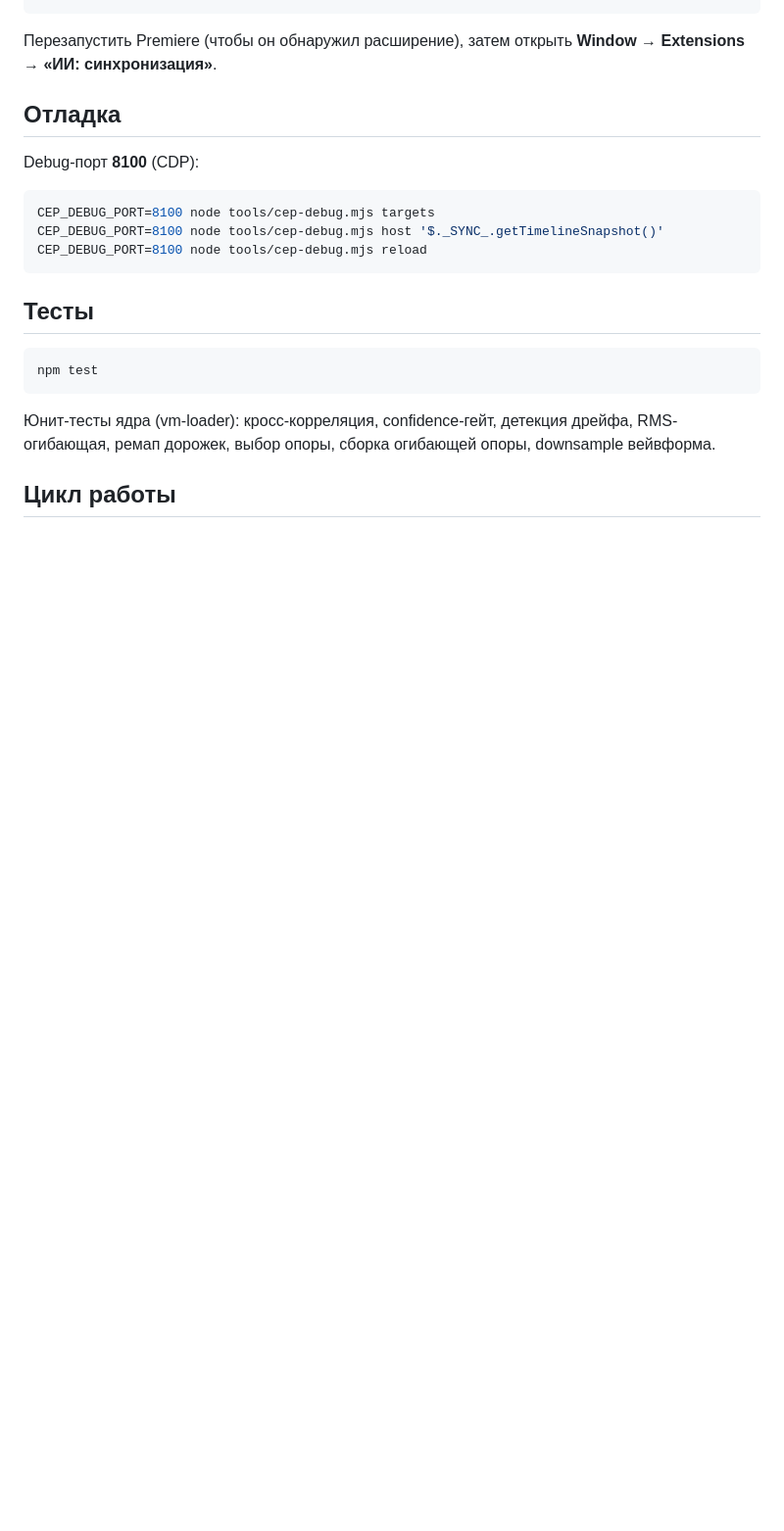
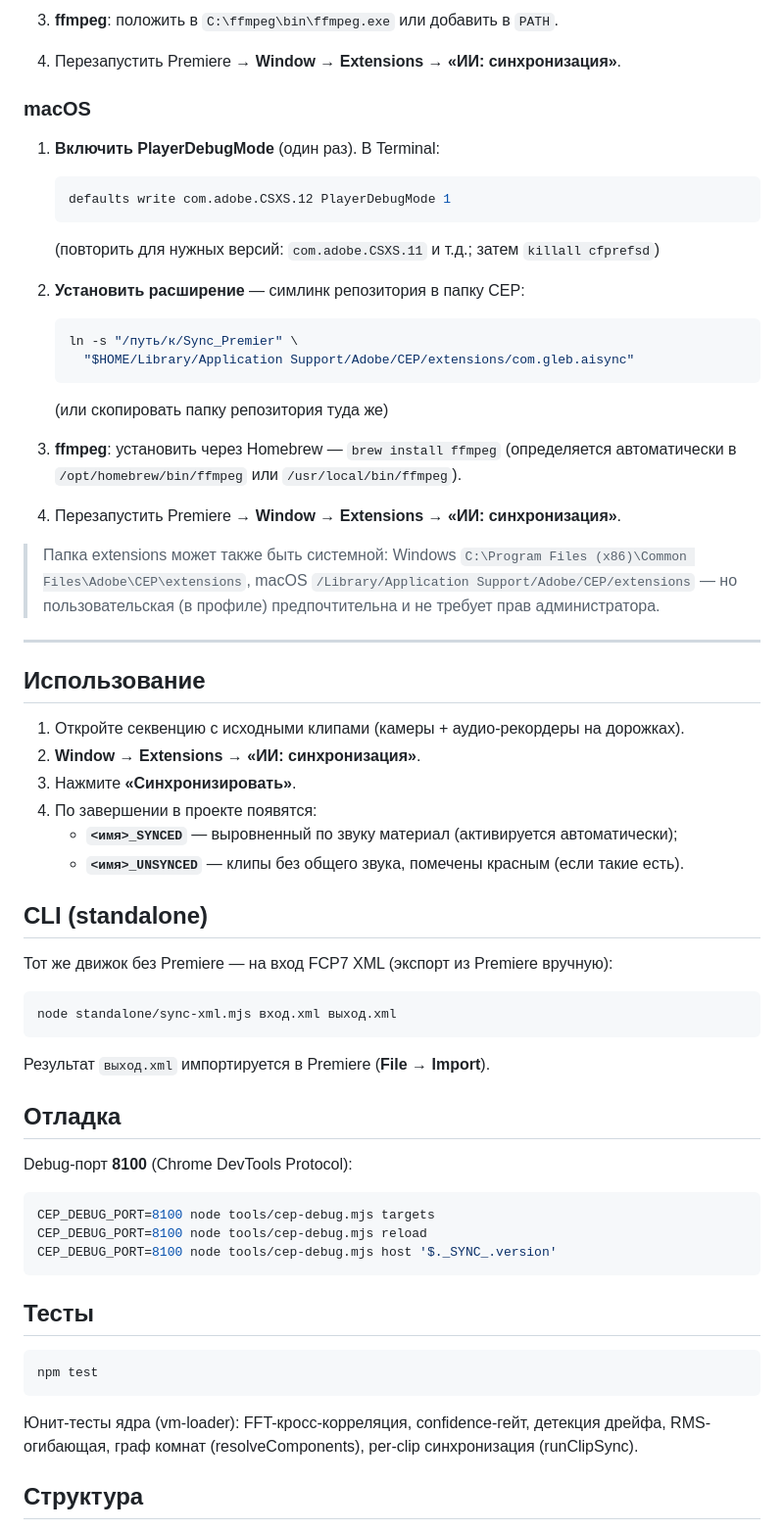
Before and after one commit to glmelnik96/Sync_Premier, a Markdown page: README.md, the part around one of its changes. Shown at 98% size. GitHub-like rendering; blank space fills up the shorter version.

````diff
--- a/README.md
+++ b/README.md
@@ -37,16 +69,61 @@ New-Item -ItemType Junction `
+3. **ffmpeg**: положить в `C:\ffmpeg\bin\ffmpeg.exe` или добавить в `PATH`.
+
+4. Перезапустить Premiere → **Window → Extensions → «ИИ: синхронизация»**.
+
+### macOS
+
+1. **Включить PlayerDebugMode** (один раз). В Terminal:
+   ```bash
+   defaults write com.adobe.CSXS.12 PlayerDebugMode 1
+   ```
+   (повторить для нужных версий: `com.adobe.CSXS.11` и т.д.; затем `killall cfprefsd`)
+
+2. **Установить расширение** — симлинк репозитория в папку CEP:
+   ```bash
+   ln -s "/путь/к/Sync_Premier" \
+     "$HOME/Library/Application Support/Adobe/CEP/extensions/com.gleb.aisync"
+   ```
+   (или скопировать папку репозитория туда же)
+
+3. **ffmpeg**: установить через Homebrew — `brew install ffmpeg` (определяется
+   автоматически в `/opt/homebrew/bin/ffmpeg` или `/usr/local/bin/ffmpeg`).
+
+4. Перезапустить Premiere → **Window → Extensions → «ИИ: синхронизация»**.
+
+> Папка extensions может также быть системной:
+> Windows `C:\Program Files (x86)\Common Files\Adobe\CEP\extensions`,
+> macOS `/Library/Application Support/Adobe/CEP/extensions` — но пользовательская
+> (в профиле) предпочтительна и не требует прав администратора.
+
+---
+
+## Использование
+
+1. Откройте секвенцию с исходными клипами (камеры + аудио-рекордеры на дорожках).
+2. **Window → Extensions → «ИИ: синхронизация»**.
+3. Нажмите **«Синхронизировать»**.
+4. По завершении в проекте появятся:
+   - **`<имя>_SYNCED`** — выровненный по звуку материал (активируется автоматически);
+   - **`<имя>_UNSYNCED`** — клипы без общего звука, помечены красным (если такие есть).
+
+## CLI (standalone)
+
+Тот же движок без Premiere — на вход FCP7 XML (экспорт из Premiere вручную):
+
+```bash
+node standalone/sync-xml.mjs вход.xml выход.xml
 ```
 
-Перезапустить Premiere (чтобы он обнаружил расширение), затем открыть
-**Window → Extensions → «ИИ: синхронизация»**.
+Результат `выход.xml` импортируется в Premiere (**File → Import**).
 
 ## Отладка
 
-Debug-порт **8100** (CDP):
+Debug-порт **8100** (Chrome DevTools Protocol):
 
 ```bash
 CEP_DEBUG_PORT=8100 node tools/cep-debug.mjs targets
-CEP_DEBUG_PORT=8100 node tools/cep-debug.mjs host '$._SYNC_.getTimelineSnapshot()'
 CEP_DEBUG_PORT=8100 node tools/cep-debug.mjs reload
+CEP_DEBUG_PORT=8100 node tools/cep-debug.mjs host '$._SYNC_.version'
 ```
 
 ## Тесты
@@ -55,8 +132,8 @@ CEP_DEBUG_PORT=8100 node tools/cep-debug.mjs reload
 npm test
 ```
 
-Юнит-тесты ядра (vm-loader): кросс-корреляция, confidence-гейт, детекция дрейфа,
-RMS-огибающая, ремап дорожек, выбор опоры, сборка огибающей опоры, downsample вейвформа.
+Юнит-тесты ядра (vm-loader): FFT-кросс-корреляция, confidence-гейт, детекция дрейфа,
+RMS-огибающая, граф комнат (resolveComponents), per-clip синхронизация (runClipSync).
 
-## Цикл работы
+## Структура
 
````
Also changed, not shown: other parts of README.md (+67 -28 lines), docs/MACOS_MIGRATION.md (added, +89 -0 lines).
